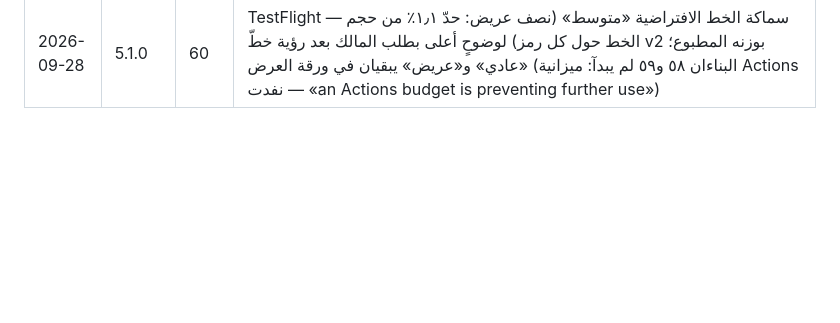
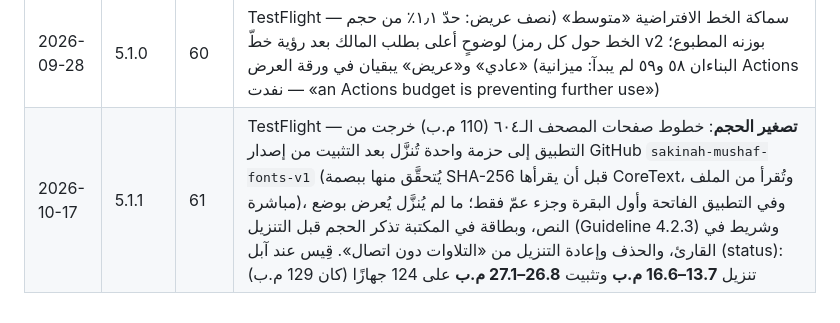
Before and after one commit to osamafa86-dotcom/mediapro, a Markdown page: sakinah-native/store/README.md, the part around the change. Rendered like a GitHub page; blank space fills up the shorter version.

Commit message:
store log: iOS 5.1.1 build 61 on TestFlight, 27 MB installed (was 129 MB)
Sizes are Apple's own buildBundleFileSizes for build 61 across 124
devices: 13.7-16.6 MB download, 26.8-27.1 MB installed.

Co-Authored-By: Claude Opus 5.5 <noreply@anthropic.com>
Claude-Session: https://claude.ai/code/session_01MtsXNuDQd6sBfZeAo8CMsC

```diff
--- a/sakinah-native/store/README.md
+++ b/sakinah-native/store/README.md
@@ -59,3 +59,4 @@
 | 2026-09-28 | 5.1.0 | 56 | TestFlight — خطّ الصفحة عريض كطبعة مصحف المدينة (طلب المالك لتسهيل القراءة): خطوط QCF لا وزن عريض لها، فكل رمز يُملأ ويُحدَّد بلونه بعرض ٢٫٢٪ من حجم الخط؛ إعداد «سماكة الخط» (عادي/متوسط/عريض) في ورقة العرض والافتراضي عريض؛ المثل على أندرويد (رسم مزدوج بإزاحة) والويب (text-stroke) |
 | 2026-09-28 | 5.1.0 | 57 | TestFlight — خطّ الصفحات QCF v2 (خطّ طبعة المدينة الأحدث، نوع الخطّ في المصحف الذي قارن به المالك) بدل v1: بيانات التخطيط أُعيد بناؤها بـ code_v2 وصفحة كل كلمة (طبعة v2 تختلف فواصل ٢٥ صفحة، ٥٦ آية معظمها في جزء عمّ — وصفحات الآيات في البيانات تتبعها)؛ حجم الخطّ من أعرض سطر مقيسًا (الأسطر ١٥٫٣–١٨٫٢em) فلا ضغط ولا فيض؛ هامش ٠٫٦em بين اسم السورة/الجزء وأوّل سطر؛ سماكة الخط الافتراضية «عادي» لأن v2 بوزنه المطبوع. تغطية الرموز مُتحقَّق منها في الخطوط الـ٦٠٤ |
 | 2026-09-28 | 5.1.0 | 60 | TestFlight — سماكة الخط الافتراضية «متوسط» (نصف عريض: حدّ ١٫١٪ من حجم الخط حول كل رمز) لوضوحٍ أعلى بطلب المالك بعد رؤية خطّ v2 بوزنه المطبوع؛ «عادي» و«عريض» يبقيان في ورقة العرض (البناءان ٥٨ و٥٩ لم يبدآ: ميزانية Actions نفدت — «an Actions budget is preventing further use») |
+| 2026-10-17 | 5.1.1 | 61 | TestFlight — **تصغير الحجم**: خطوط صفحات المصحف الـ٦٠٤ (110 م.ب) خرجت من التطبيق إلى حزمة واحدة تُنزَّل بعد التثبيت من إصدار GitHub `sakinah-mushaf-fonts-v1` (يُتحقَّق منها ببصمة SHA-256 قبل أن يقرأها CoreText، وتُقرأ من الملف مباشرة)، وفي التطبيق الفاتحة وأول البقرة وجزء عمّ فقط؛ ما لم يُنزَّل يُعرض بوضع النص، وبطاقة في المكتبة تذكر الحجم قبل التنزيل (Guideline 4.2.3) وشريط في القارئ، والحذف وإعادة التنزيل من «التلاوات دون اتصال». قِيس عند آبل (status): تنزيل **13.7–16.6 م.ب** وتثبيت **26.8–27.1 م.ب** على 124 جهازًا (كان 129 م.ب) |
```
